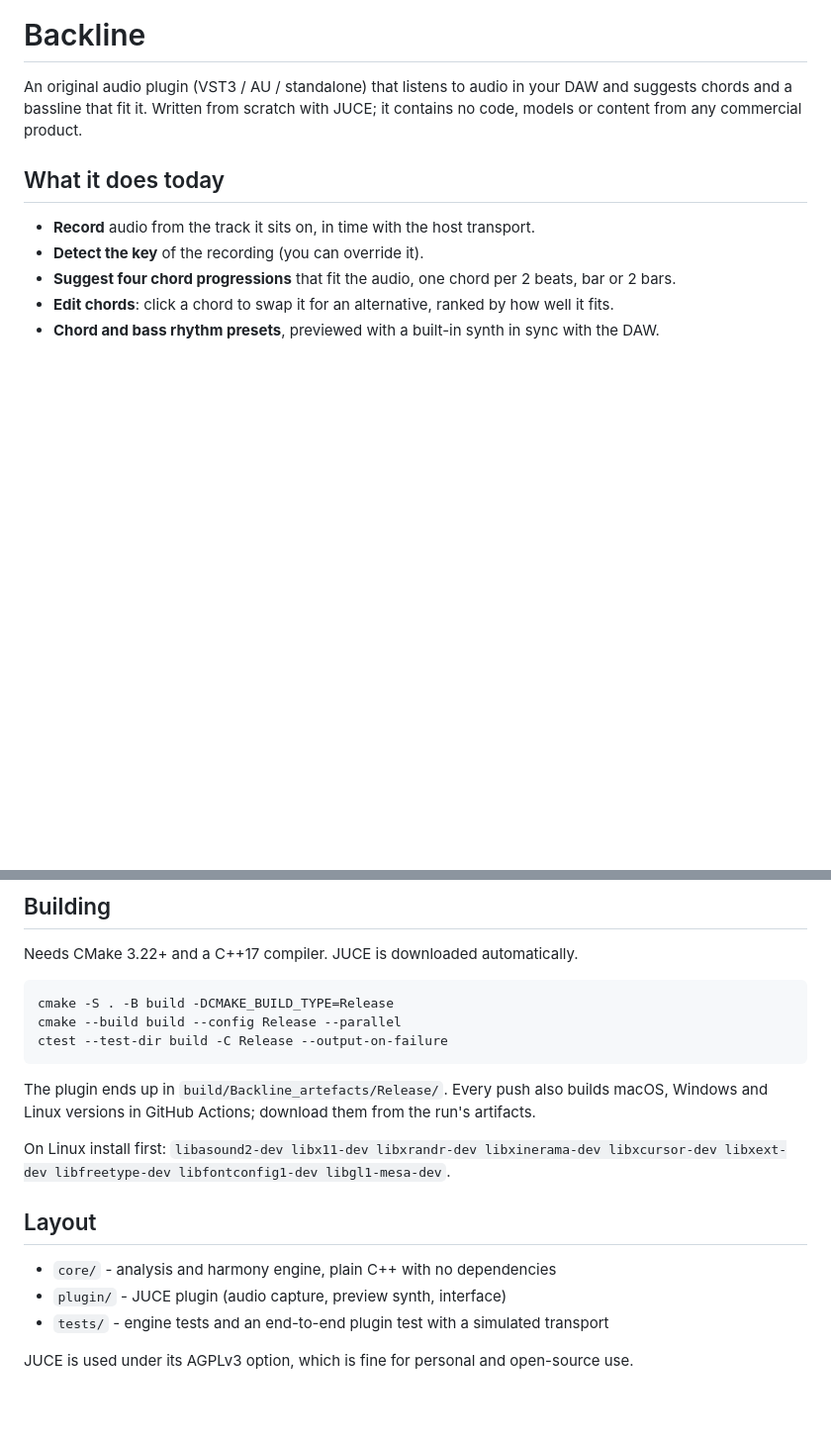
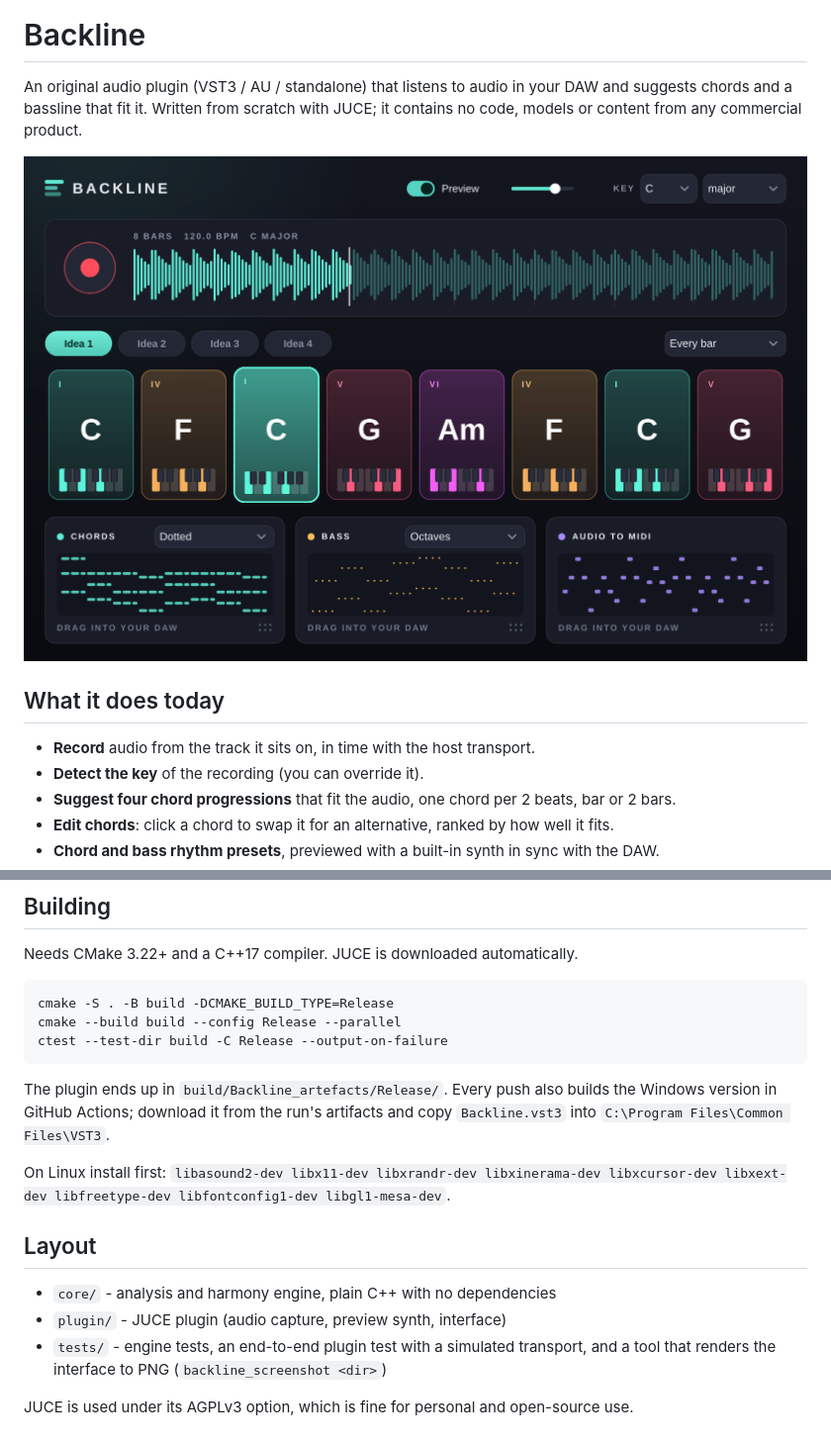
Before and after one commit to AhmedMasum2000000/Wingman, a Markdown page: README.md, 2 parts joined by grey strips. Shown at 99% size. Drawn GitHub-style; pictures changed too: docs/screenshot.png (added); blank space fills up the shorter version.

````diff
--- a/README.md
+++ b/README.md
@@ -3,6 +3,8 @@
 An original audio plugin (VST3 / AU / standalone) that listens to audio in your DAW and
 suggests chords and a bassline that fit it. Written from scratch with JUCE; it contains no
 code, models or content from any commercial product.
+
+![Backline interface](docs/screenshot.png)
 
 ## What it does today
 
@@ -35,8 +37,9 @@ cmake --build build --config Release --parallel
 ctest --test-dir build -C Release --output-on-failure
 ```
 
-The plugin ends up in `build/Backline_artefacts/Release/`. Every push also builds macOS,
-Windows and Linux versions in GitHub Actions; download them from the run's artifacts.
+The plugin ends up in `build/Backline_artefacts/Release/`. Every push also builds the Windows
+version in GitHub Actions; download it from the run's artifacts and copy `Backline.vst3` into
+`C:\Program Files\Common Files\VST3`.
 
 On Linux install first: `libasound2-dev libx11-dev libxrandr-dev libxinerama-dev libxcursor-dev
 libxext-dev libfreetype-dev libfontconfig1-dev libgl1-mesa-dev`.
@@ -45,6 +48,7 @@ libxext-dev libfreetype-dev libfontconfig1-dev libgl1-mesa-dev`.
 
 - `core/` - analysis and harmony engine, plain C++ with no dependencies
 - `plugin/` - JUCE plugin (audio capture, preview synth, interface)
-- `tests/` - engine tests and an end-to-end plugin test with a simulated transport
+- `tests/` - engine tests, an end-to-end plugin test with a simulated transport, and a tool
+  that renders the interface to PNG (`backline_screenshot <dir>`)
 
 JUCE is used under its AGPLv3 option, which is fine for personal and open-source use.
````
Also changed, not shown: 7 other files.
